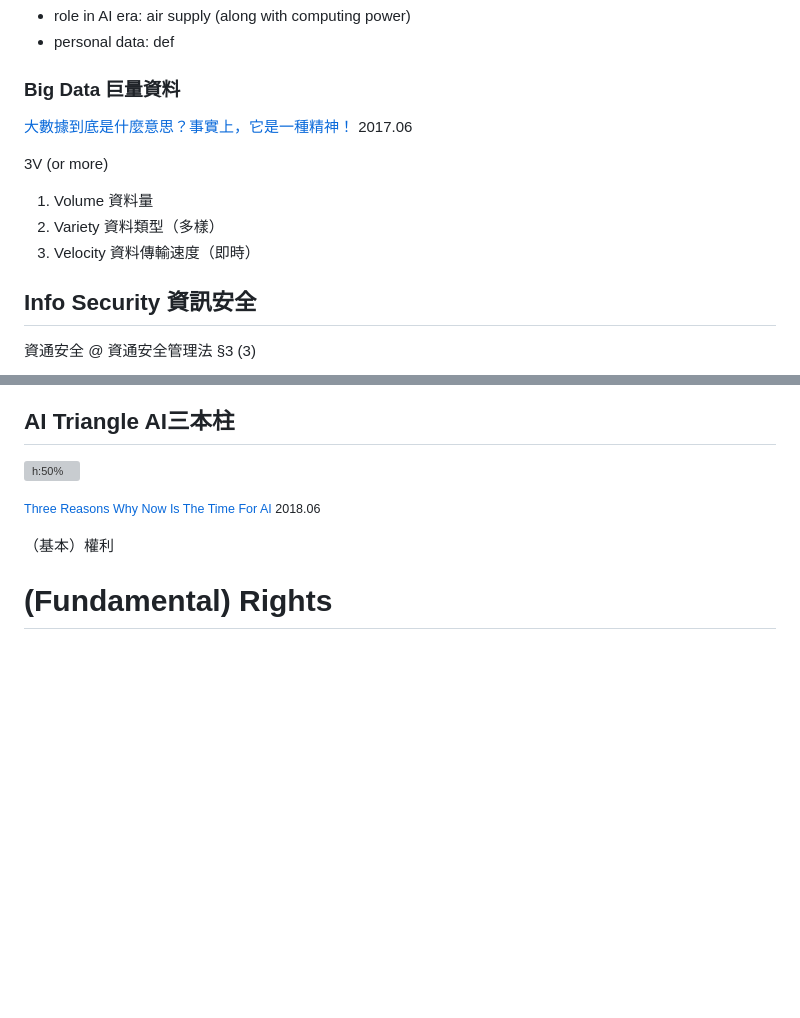
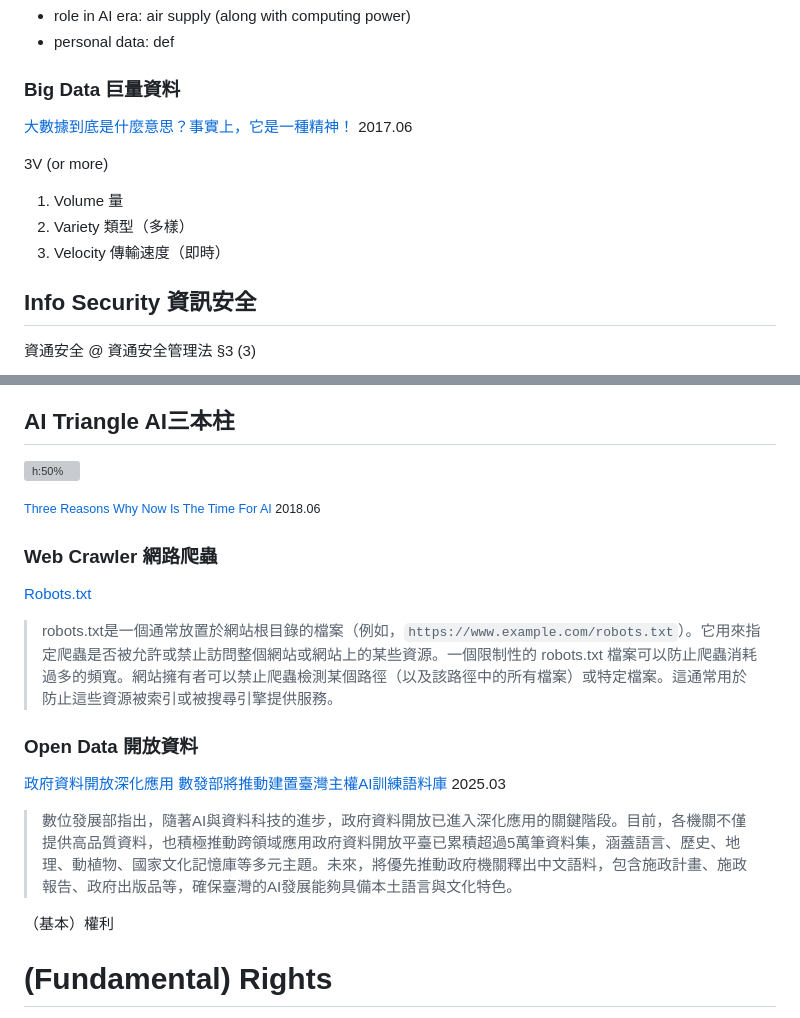
Before and after one commit to iunn-sh/ai-data-rights, a Markdown page: presentation.md, 2 parts joined by grey strips. Drawn GitHub-style; blank space fills up the shorter version; grey boxes are pictures that could not be loaded.

Commit message:
revise content

```diff
--- a/presentation.md
+++ b/presentation.md
@@ -226,8 +226,8 @@ Note:
 
 3V (or more)
-1. Volume 資料量
-2. Variety 資料類型（多樣）
-3. Velocity 資料傳輸速度（即時）
+1. Volume 量
+2. Variety 類型（多樣）
+3. Velocity 傳輸速度（即時）
 
 [comment]: # (||| data-background-image="https://bucket-image.inkmaginecms.com/version/desktop/cabinet/files/consoles/1/teams/1/2022/10/s5O6MeY1DdTmv8ScfWs52M3jgLMxouJ3EYVilu5z.png" data-background-size="45% auto" data-background-position="right")
 
@@ -305,5 +305,22 @@ Note:
 
 <small>[Three Reasons Why Now Is The Time For AI](https://medium.com/analytics-matters/three-reasons-why-now-is-the-time-for-artificial-intelligence-4299b8d7efc7) 2018.06</small>
+
+[comment]: # (|||)
+
+### Web Crawler 網路爬蟲
+
+[Robots.txt](https://developer.mozilla.org/zh-TW/docs/Glossary/Robots.txt)
+
+> robots.txt是一個通常放置於網站根目錄的檔案（例如，`https://www.example.com/robots.txt`）。它用來指定爬蟲是否被允許或禁止訪問整個網站或網站上的某些資源。一個限制性的 robots.txt 檔案可以防止爬蟲消耗過多的頻寬。網站擁有者可以禁止爬蟲檢測某個路徑（以及該路徑中的所有檔案）或特定檔案。這通常用於防止這些資源被索引或被搜尋引擎提供服務。 <!-- .element: style="font-size: 0.9em"> -->
+
+[comment]: # (|||)
+
+### Open Data 開放資料
+
+[政府資料開放深化應用 數發部將推動建置臺灣主權AI訓練語料庫](https://moda.gov.tw/press/press-releases/15550) 2025.03
+
+> 數位發展部指出，隨著AI與資料科技的進步，政府資料開放已進入深化應用的關鍵階段。目前，各機關不僅提供高品質資料，也積極推動跨領域應用政府資料開放平臺已累積超過5萬筆資料集，涵蓋語言、歷史、地理、動植物、國家文化記憶庫等多元主題。未來，將優先推動政府機關釋出中文語料，包含施政計畫、施政報告、政府出版品等，確保臺灣的AI發展能夠具備本土語言與文化特色。 <!-- .element: style="font-size: 0.9em"> -->
+
 
 [comment]: # (!!!)
 
```
Also changed, not shown: other parts of presentation.md (+2 -2 lines).
